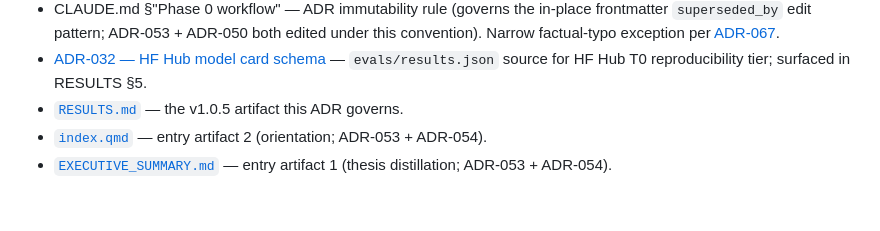
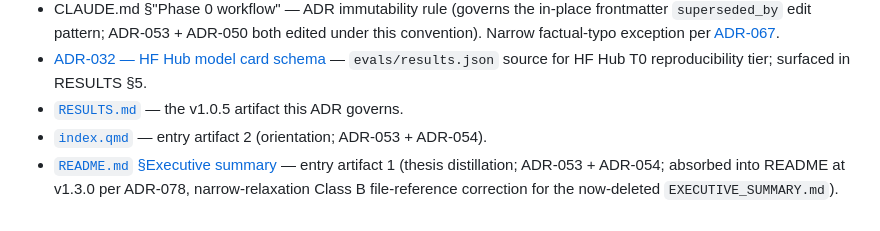
Before and after one commit to brandon-behring/prompt-injection-detection-prototype, a Markdown page: decisions/ADR-054-results-page-as-third-entry-artifact-extending-adr-053.md, the part around the change. Drawn GitHub-style.

Commit message:
fix: v1.3.0 fix-forward 4 — ADR-054 Class B link correction (EXECUTIVE_SUMMARY.md → README#executive-summary)
audit_rendered_site (hard gate) now checks rendered HTML internal
links against raw .md/.ipynb targets and flagged:

  decisions/ADR-054-...html -> ../EXECUTIVE_SUMMARY.md

(the file was deleted in v1.3.0 PR-1 per ADR-078; the link target no
longer exists). Per ADR-068 narrow-relaxation Class B (broken
external/file references that cannot resolve on any machine), this
markdown-link is corrected in-place in an immutable historical ADR:

  [`EXECUTIVE_SUMMARY.md`](../EXECUTIVE_SUMMARY.md)
    →
  [`README.md` §Executive summary](../README.md#executive-summary)

Inline parenthetical preserves the historical context (entry artifact
1; thesis distillation; absorbed at v1.3.0 per ADR-078). All other
ADR-054 prose (16 plain-text mentions of "EXECUTIVE_SUMMARY") remains
unchanged — those are decision-narrative content, not links.

This is the FIFTH narrow-relaxation class application this session
(Class B); other classes preserved: A slug typos, C publisher-DOI
canonicalization, D render-only markdown fixes, plus the v1.2.15
frontmatter-backfill precedent.

No methodology / model / data / compute change.

Co-Authored-By: Claude <noreply@anthropic.com>

```diff
--- a/decisions/ADR-054-results-page-as-third-entry-artifact-extending-adr-053.md
+++ b/decisions/ADR-054-results-page-as-third-entry-artifact-extending-adr-053.md
@@ -393,4 +393,4 @@ ADR-054's `supersedes: [ADR-053]` is sufficient.
 - [ADR-032 — HF Hub model card schema](ADR-032-hf-hub-publication-headline-rungs-only.md) — `evals/results.json` source for HF Hub T0 reproducibility tier; surfaced in RESULTS §5.
 - [`RESULTS.md`](../RESULTS.md) — the v1.0.5 artifact this ADR governs.
 - [`index.qmd`](../index.qmd) — entry artifact 2 (orientation; ADR-053 + ADR-054).
-- [`EXECUTIVE_SUMMARY.md`](../EXECUTIVE_SUMMARY.md) — entry artifact 1 (thesis distillation; ADR-053 + ADR-054).
+- [`README.md` §Executive summary](../README.md#executive-summary) — entry artifact 1 (thesis distillation; ADR-053 + ADR-054; absorbed into README at v1.3.0 per ADR-078, narrow-relaxation Class B file-reference correction for the now-deleted `EXECUTIVE_SUMMARY.md`).
```
